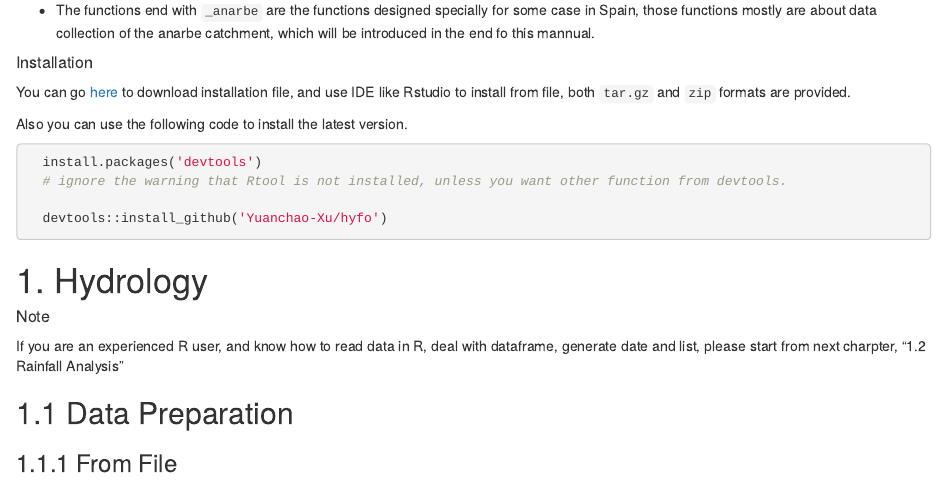
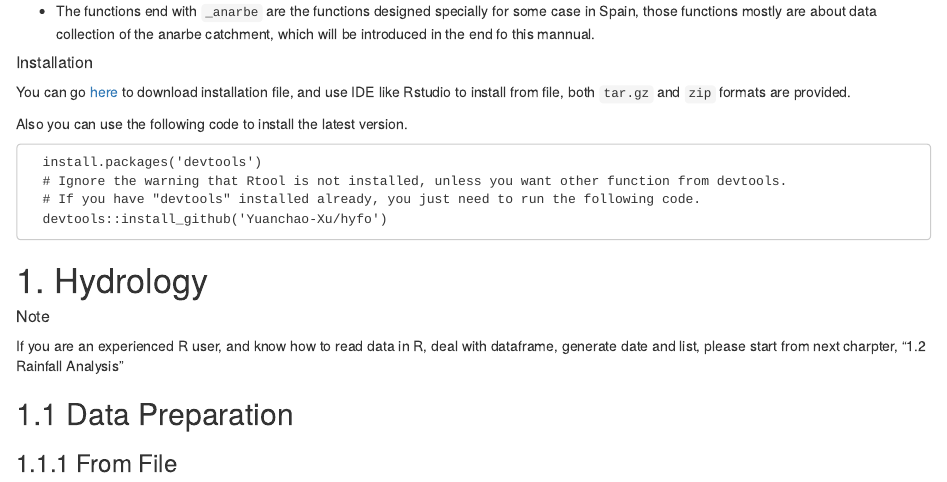
Before and after one commit to Yuanchao-Xu/hyfo, an R Markdown document (vignettes/hyfo.Rmd): the page in a window 1100 px wide, from 560 px down before the commit and from 990 px down after it, so that both start at the same text. Rendered offline with R 4.5, knitr and Pandoc, with nearby package versions; both versions are drawn in the output format of the newer one; code that draws random numbers runs with fixed seeds of ours; some code elsewhere in the file could not run offline.

Commit message:
2015-7-16 (1)
ready to release

````diff
--- a/vignettes/hyfo.Rmd
+++ b/vignettes/hyfo.Rmd
@@ -3,7 +3,7 @@ title: "hyfo Easy Start"
 author: "Yuanchao Xu"
 date: "`r Sys.Date()`"
 output:
-  pdf_document:
+  html_document:
     toc: true
     toc_depth: 3
   html_vignette:
@@ -42,10 +42,10 @@ vignette: >
 You can go [here](http://yuanchao-xu.github.io/hyfo/) to download installation file, and use IDE like Rstudio to install from file, both `tar.gz` and `zip` formats are provided.
 
 Also you can use the following code to install the latest version.
-```{r, results='hide'}
+```{}
   install.packages('devtools')
-  # ignore the warning that Rtool is not installed, unless you want other function from devtools.
-
+  # Ignore the warning that Rtool is not installed, unless you want other function from devtools.
+  # If you have "devtools" installed already, you just need to run the following code.
   devtools::install_github('Yuanchao-Xu/hyfo')
 ```
 
````
Also changed, not shown: README.md, 1 other file.
